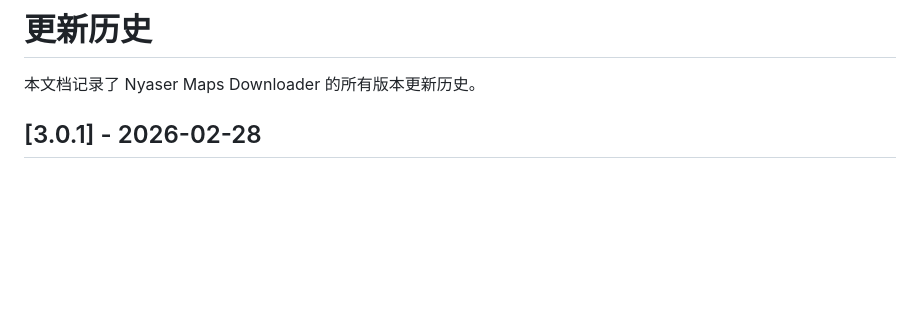
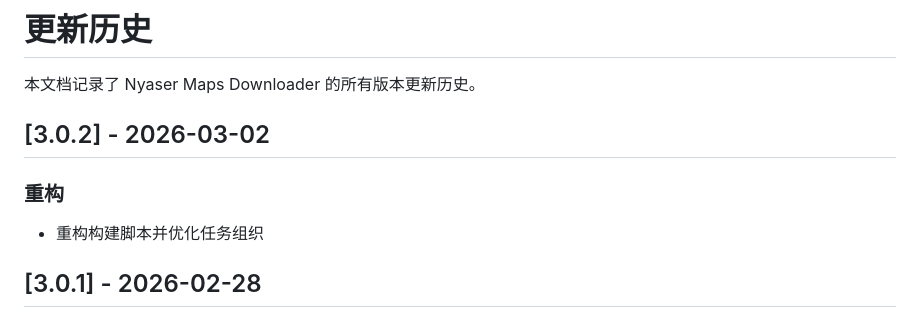
Before and after one commit to Nyasers/nyaser-maps-downloader, a Markdown page: HISTORY.md, the part around the change. GitHub-like rendering; blank space fills up the shorter version.

Commit message:
docs: 更新历史文档以包含3.0.2版本变更
更新HISTORY.md文件，添加3.0.2版本的变更记录，包括构建脚本的重构和任务组织优化

```diff
--- a/HISTORY.md
+++ b/HISTORY.md
@@ -1,6 +1,11 @@
 # 更新历史
 
 本文档记录了 Nyaser Maps Downloader 的所有版本更新历史。
+
+## [3.0.2] - 2026-03-02
+
+### 重构
+- 重构构建脚本并优化任务组织
 
 ## [3.0.1] - 2026-02-28
 
```
